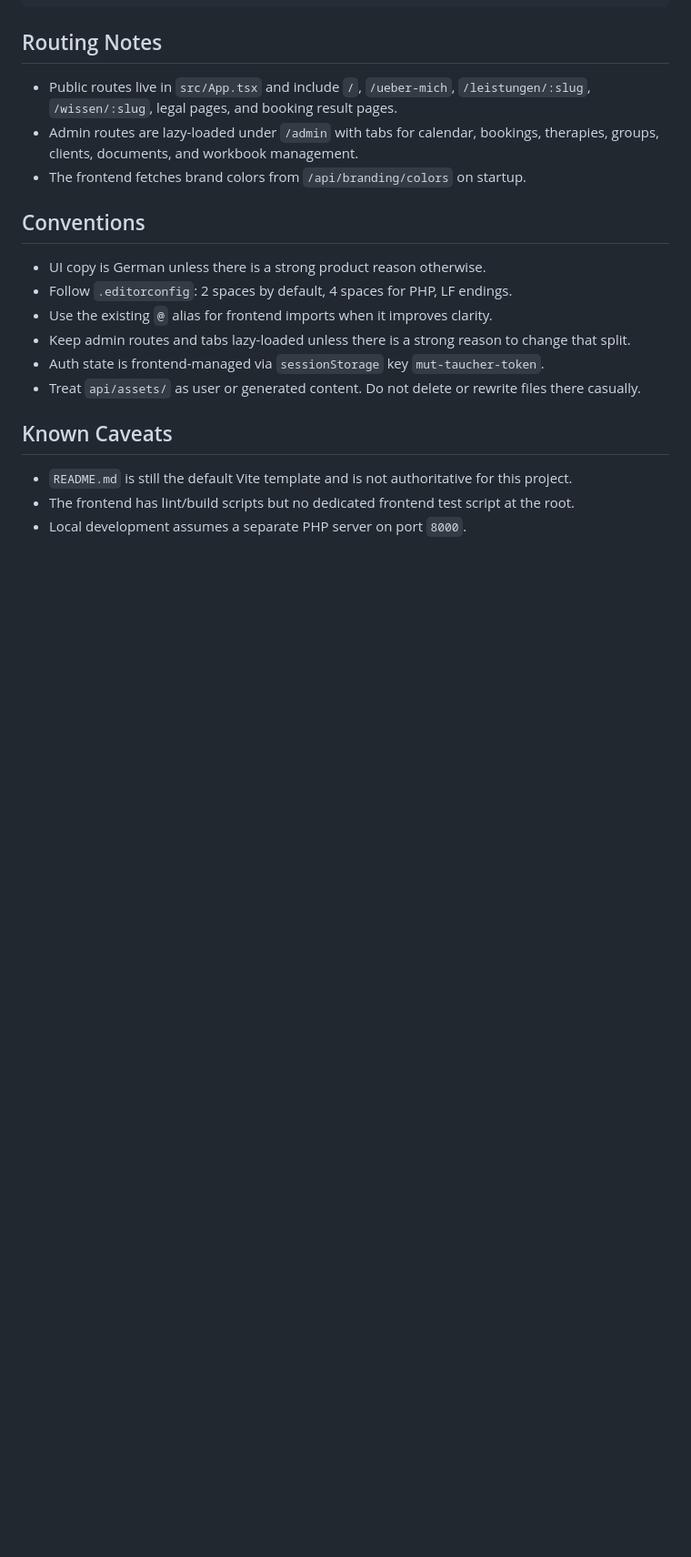
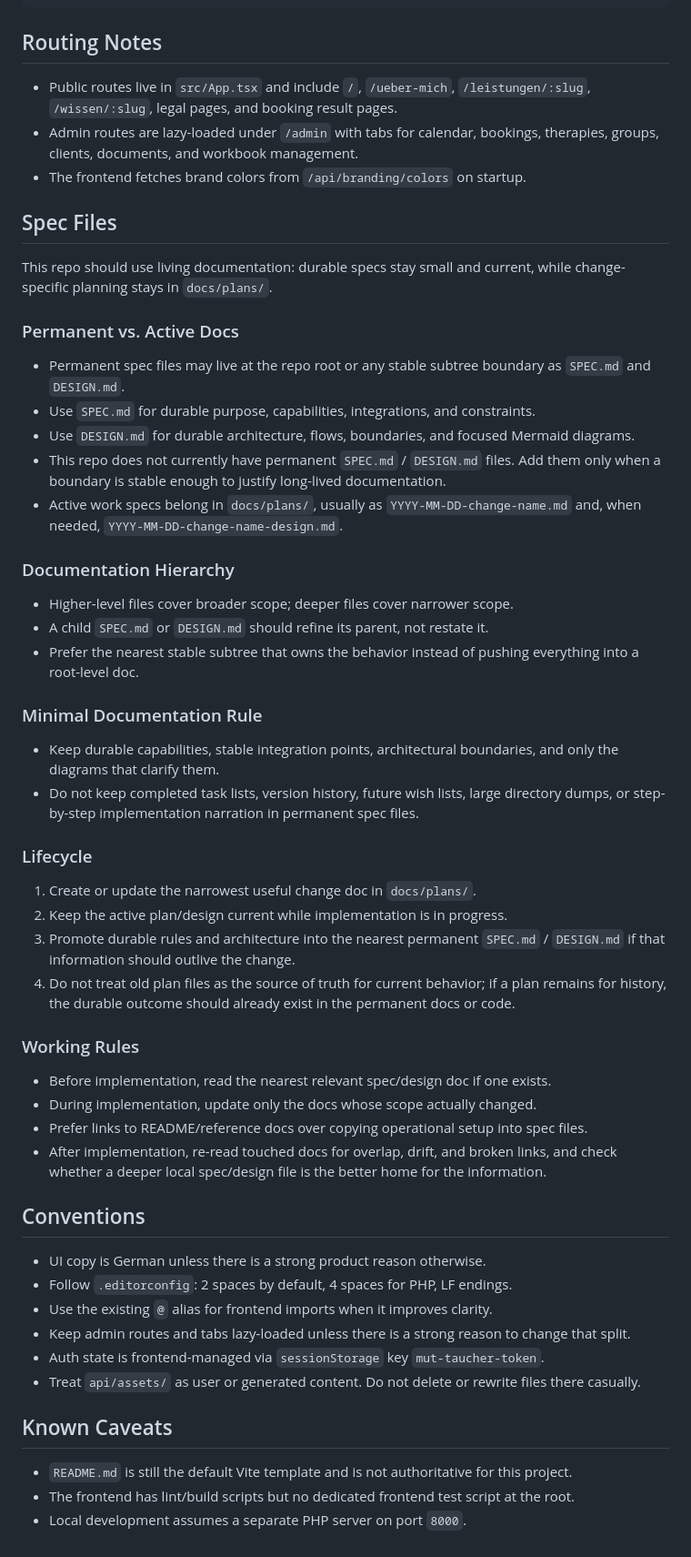
Before and after one commit to hurrtz/mut-taucher, a Markdown page: AGENTS.md, the part around the change. Shown at 91% size. Rendered like a GitHub page; blank space fills up the shorter version.

Commit message:
docs: add spec file guidance to agents

```diff
--- a/AGENTS.md
+++ b/AGENTS.md
@@ -69,6 +69,43 @@ api/
 - Admin routes are lazy-loaded under `/admin` with tabs for calendar, bookings, therapies, groups, clients, documents, and workbook management.
 - The frontend fetches brand colors from `/api/branding/colors` on startup.
 
+## Spec Files
+
+This repo should use living documentation: durable specs stay small and current, while change-specific planning stays in `docs/plans/`.
+
+### Permanent vs. Active Docs
+
+- Permanent spec files may live at the repo root or any stable subtree boundary as `SPEC.md` and `DESIGN.md`.
+- Use `SPEC.md` for durable purpose, capabilities, integrations, and constraints.
+- Use `DESIGN.md` for durable architecture, flows, boundaries, and focused Mermaid diagrams.
+- This repo does not currently have permanent `SPEC.md` / `DESIGN.md` files. Add them only when a boundary is stable enough to justify long-lived documentation.
+- Active work specs belong in `docs/plans/`, usually as `YYYY-MM-DD-change-name.md` and, when needed, `YYYY-MM-DD-change-name-design.md`.
+
+### Documentation Hierarchy
+
+- Higher-level files cover broader scope; deeper files cover narrower scope.
+- A child `SPEC.md` or `DESIGN.md` should refine its parent, not restate it.
+- Prefer the nearest stable subtree that owns the behavior instead of pushing everything into a root-level doc.
+
+### Minimal Documentation Rule
+
+- Keep durable capabilities, stable integration points, architectural boundaries, and only the diagrams that clarify them.
+- Do not keep completed task lists, version history, future wish lists, large directory dumps, or step-by-step implementation narration in permanent spec files.
+
+### Lifecycle
+
+1. Create or update the narrowest useful change doc in `docs/plans/`.
+2. Keep the active plan/design current while implementation is in progress.
+3. Promote durable rules and architecture into the nearest permanent `SPEC.md` / `DESIGN.md` if that information should outlive the change.
+4. Do not treat old plan files as the source of truth for current behavior; if a plan remains for history, the durable outcome should already exist in the permanent docs or code.
+
+### Working Rules
+
+- Before implementation, read the nearest relevant spec/design doc if one exists.
+- During implementation, update only the docs whose scope actually changed.
+- Prefer links to README/reference docs over copying operational setup into spec files.
+- After implementation, re-read touched docs for overlap, drift, and broken links, and check whether a deeper local spec/design file is the better home for the information.
+
 ## Conventions
 
 - UI copy is German unless there is a strong product reason otherwise.
```
